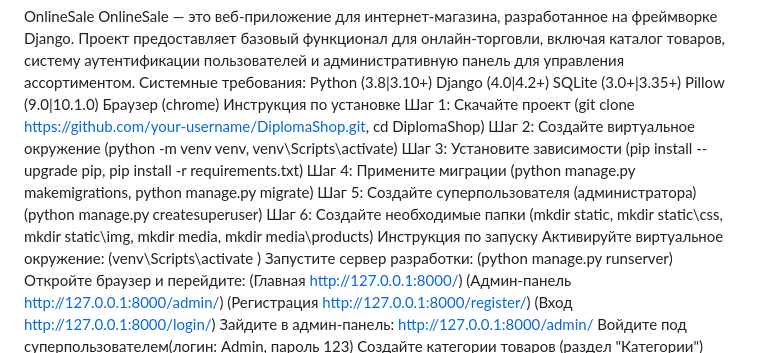
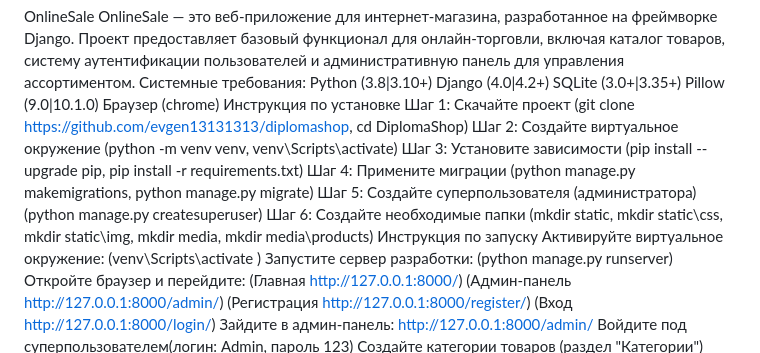
Before and after one commit to evgen13131313/diplomashop, a Markdown page: README.md, the part around the change. GitHub-like rendering.

Commit message:
Update README.md
xxxxxxxx

```diff
--- a/README.md
+++ b/README.md
@@ -1,7 +1,7 @@
 OnlineSale
 OnlineSale — это веб-приложение для интернет-магазина, разработанное на фреймворке Django. Проект предоставляет базовый функционал для онлайн-торговли, включая каталог товаров, систему аутентификации пользователей и административную панель для управления ассортиментом.
 Системные требования: Python (3.8|3.10+) Django (4.0|4.2+) SQLite (3.0+|3.35+) Pillow (9.0|10.1.0) Браузер (chrome)
-Инструкция по установке Шаг 1: Скачайте проект (git clone https://github.com/your-username/DiplomaShop.git, cd DiplomaShop) Шаг 2: Создайте виртуальное окружение (python -m venv venv, venv\Scripts\activate) Шаг 3: Установите зависимости (pip install --upgrade pip, pip install -r requirements.txt)  Шаг 4: Примените миграции (python manage.py makemigrations, python manage.py migrate) Шаг 5: Создайте суперпользователя (администратора) (python manage.py createsuperuser) Шаг 6: Создайте необходимые папки (mkdir static, mkdir static\css, mkdir static\img, mkdir media, mkdir media\products)
+Инструкция по установке Шаг 1: Скачайте проект (git clone https://github.com/evgen13131313/diplomashop, cd DiplomaShop) Шаг 2: Создайте виртуальное окружение (python -m venv venv, venv\Scripts\activate) Шаг 3: Установите зависимости (pip install --upgrade pip, pip install -r requirements.txt)  Шаг 4: Примените миграции (python manage.py makemigrations, python manage.py migrate) Шаг 5: Создайте суперпользователя (администратора) (python manage.py createsuperuser) Шаг 6: Создайте необходимые папки (mkdir static, mkdir static\css, mkdir static\img, mkdir media, mkdir media\products)
 Инструкция по запуску Активируйте виртуальное окружение: (venv\Scripts\activate ) Запустите сервер разработки: (python manage.py runserver) Откройте браузер и перейдите: (Главная http://127.0.0.1:8000/) (Админ-панель http://127.0.0.1:8000/admin/) (Регистрация http://127.0.0.1:8000/register/) (Вход http://127.0.0.1:8000/login/)      Зайдите в админ-панель: http://127.0.0.1:8000/admin/  Войдите под суперпользователем(логин: Admin, пароль 123) Создайте категории товаров (раздел "Категории") Добавьте товары (раздел "Товары") Проверьте отображение на главной странице
 iplomaShop/
 │
```
